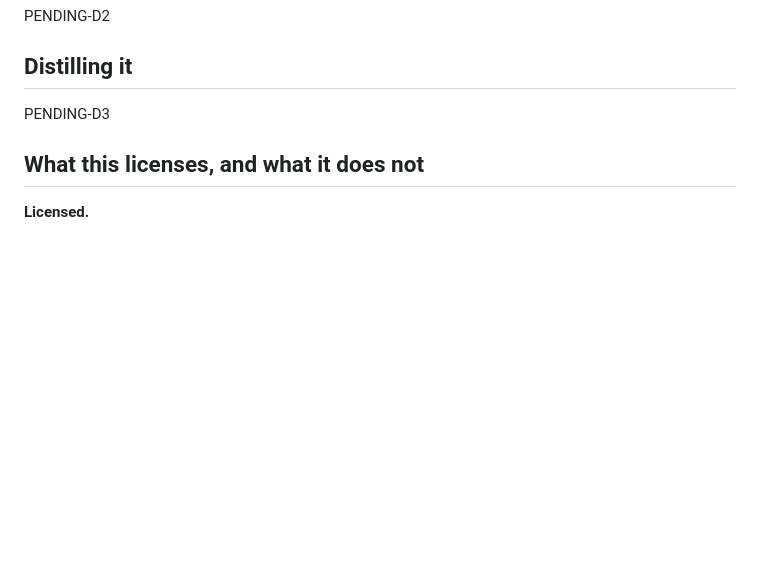
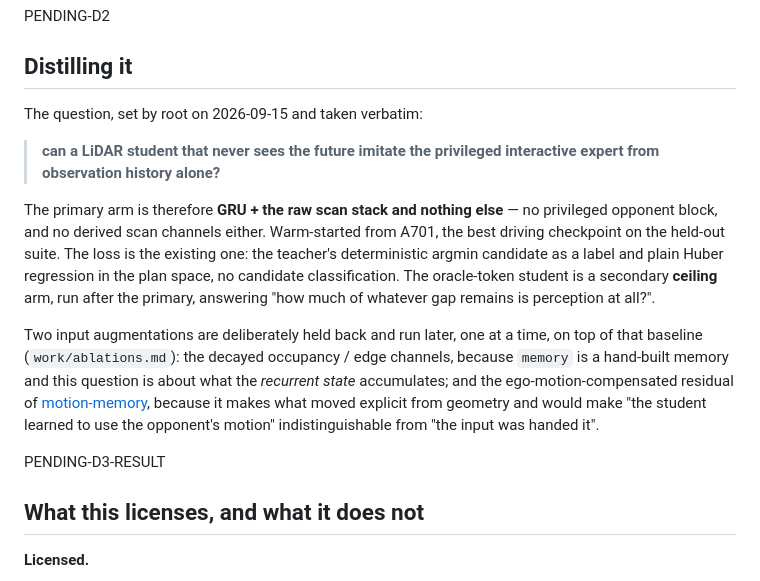
Before and after one commit to shchon11/F1tenth_E2E, a Markdown page: docs/research/interactive-teacher-2026-09-15.md, the part around the change. GitHub-like rendering; blank space fills up the shorter version.

Commit message:
Research note: D3's question, and the two augmentations held back from it
Root set D3's question verbatim -- can a LiDAR student that never sees the future imitate the
privileged interactive expert from observation history alone? -- so the primary arm is GRU plus the
raw scan stack and nothing else, warm-started from the best driving checkpoint, with the existing
plan loss.

The decayed occupancy / edge channels and the ego-motion-compensated residual are both held back as
later additive ablations rather than folded in, and the note says why each would confound this
question specifically: `memory` is a hand-built memory competing with the recurrent state for the
same job, and `aligned` makes what moved explicit from geometry, which would make "the student
learned to use the opponent's motion" indistinguishable from "the input was handed it".

Co-Authored-By: Claude Opus 5 <noreply@anthropic.com>
Claude-Session: https://claude.ai/code/session_01T61hbVJZYLKrFGBwmDeb5q

```diff
--- a/docs/research/interactive-teacher-2026-09-15.md
+++ b/docs/research/interactive-teacher-2026-09-15.md
@@ -254,7 +254,26 @@ PENDING-D2
 
 ## Distilling it
 
-PENDING-D3
+The question, set by root on 2026-09-15 and taken verbatim:
+
+> **can a LiDAR student that never sees the future imitate the privileged interactive expert from
+> observation history alone?**
+
+The primary arm is therefore **GRU + the raw scan stack and nothing else** — no privileged opponent
+block, and no derived scan channels either. Warm-started from A701, the best driving checkpoint on
+the held-out suite. The loss is the existing one: the teacher's deterministic argmin candidate as a
+label and plain Huber regression in the plan space, no candidate classification. The oracle-token
+student is a secondary **ceiling** arm, run after the primary, answering "how much of whatever gap
+remains is perception at all?".
+
+Two input augmentations are deliberately held back and run later, one at a time, on top of that
+baseline (`work/ablations.md`): the decayed occupancy / edge channels, because `memory` is a
+hand-built memory and this question is about what the *recurrent state* accumulates; and the
+ego-motion-compensated residual of [motion-memory](motion-memory-2026-09-14.md), because it makes
+what moved explicit from geometry and would make "the student learned to use the opponent's motion"
+indistinguishable from "the input was handed it".
+
+PENDING-D3-RESULT
 
 ## What this licenses, and what it does not
 
```
